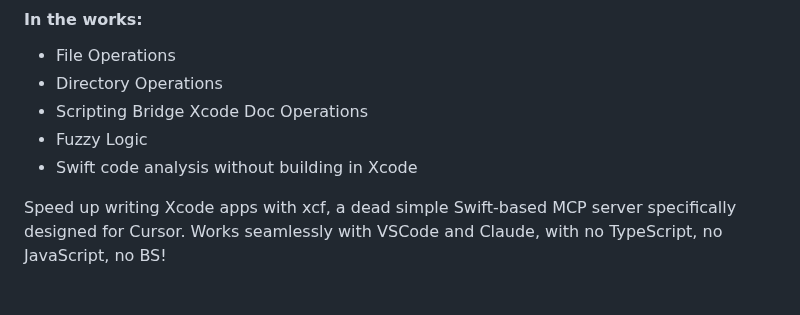
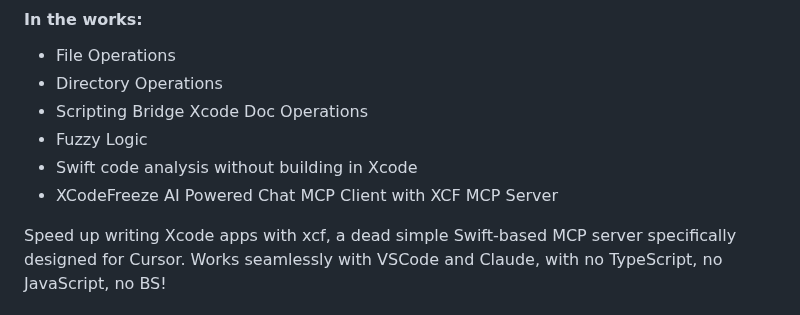
Before and after one commit to CodeFreezeAI/xcf, a Markdown page: README.md, the part around the change. GitHub-like rendering.

```diff
--- a/README.md
+++ b/README.md
@@ -9,6 +9,7 @@
 - Scripting Bridge Xcode Doc Operations
 - Fuzzy Logic
 - Swift code analysis without building in Xcode
+- XCodeFreeze AI Powered Chat MCP Client with XCF MCP Server
 
 Speed up writing Xcode apps with xcf, a dead simple Swift-based MCP server specifically designed for Cursor. Works seamlessly with VSCode and Claude, with no TypeScript, no JavaScript, no BS!
 
```
